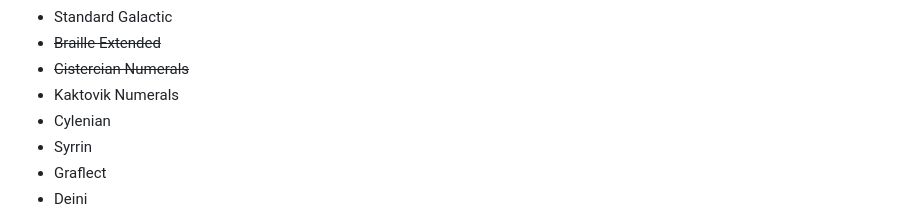
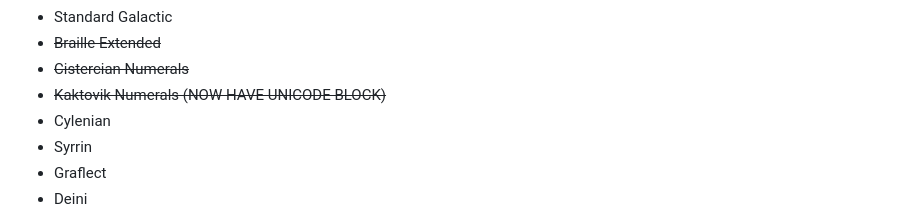
Before and after one commit to ZerosLab/pixenby, a Markdown page: roadmap.md, the part around the change. Drawn GitHub-style.

```diff
--- a/roadmap.md
+++ b/roadmap.md
@@ -404,7 +404,7 @@ this file contains a list of every code block that i plan to impliment in pixenb
 - Standard Galactic
 - ~~Braille Extended~~
 - ~~Cistercian Numerals~~
-- Kaktovik Numerals
+- ~~Kaktovik Numerals (NOW HAVE UNICODE BLOCK)~~
 - Cylenian
 - Syrrin
 - Graflect
```
